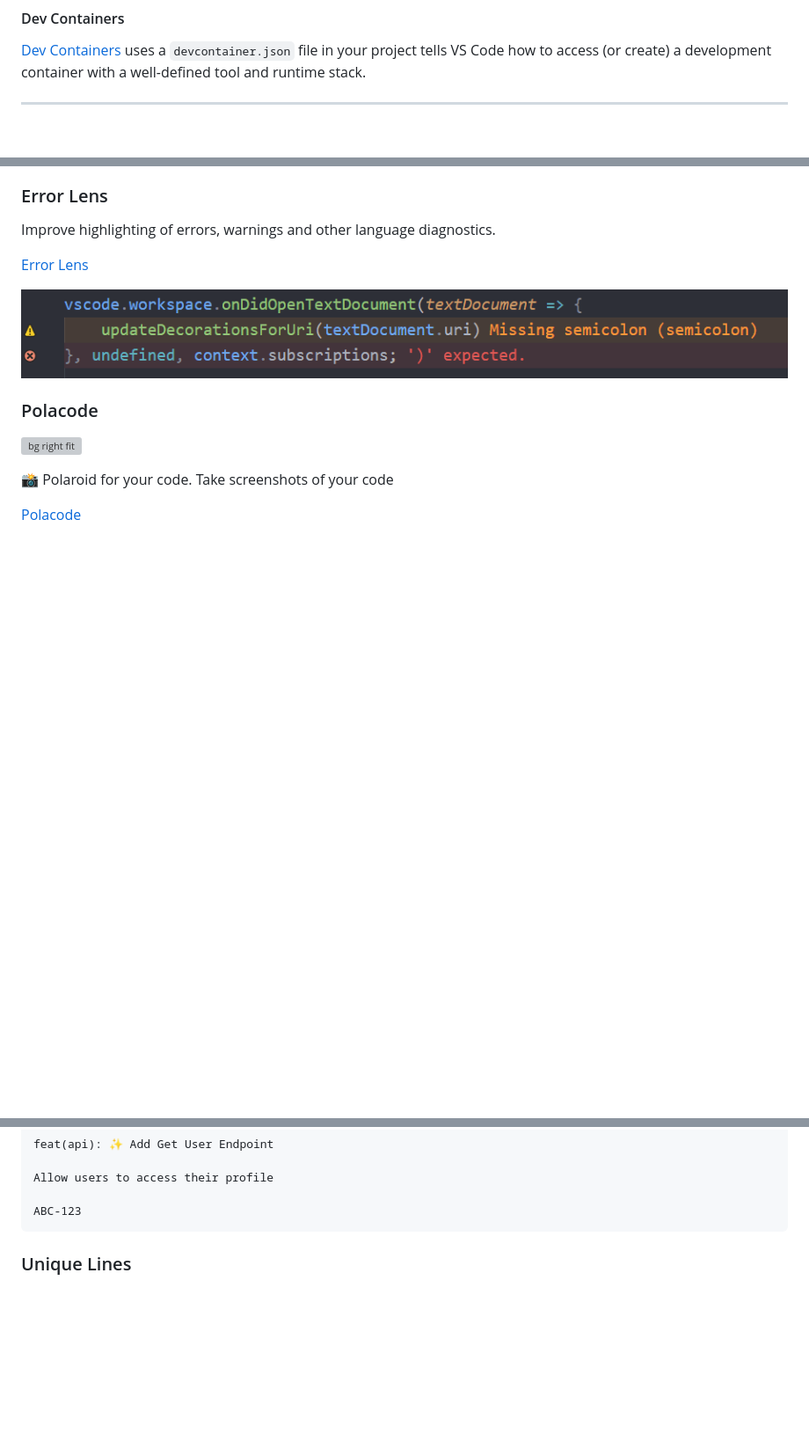
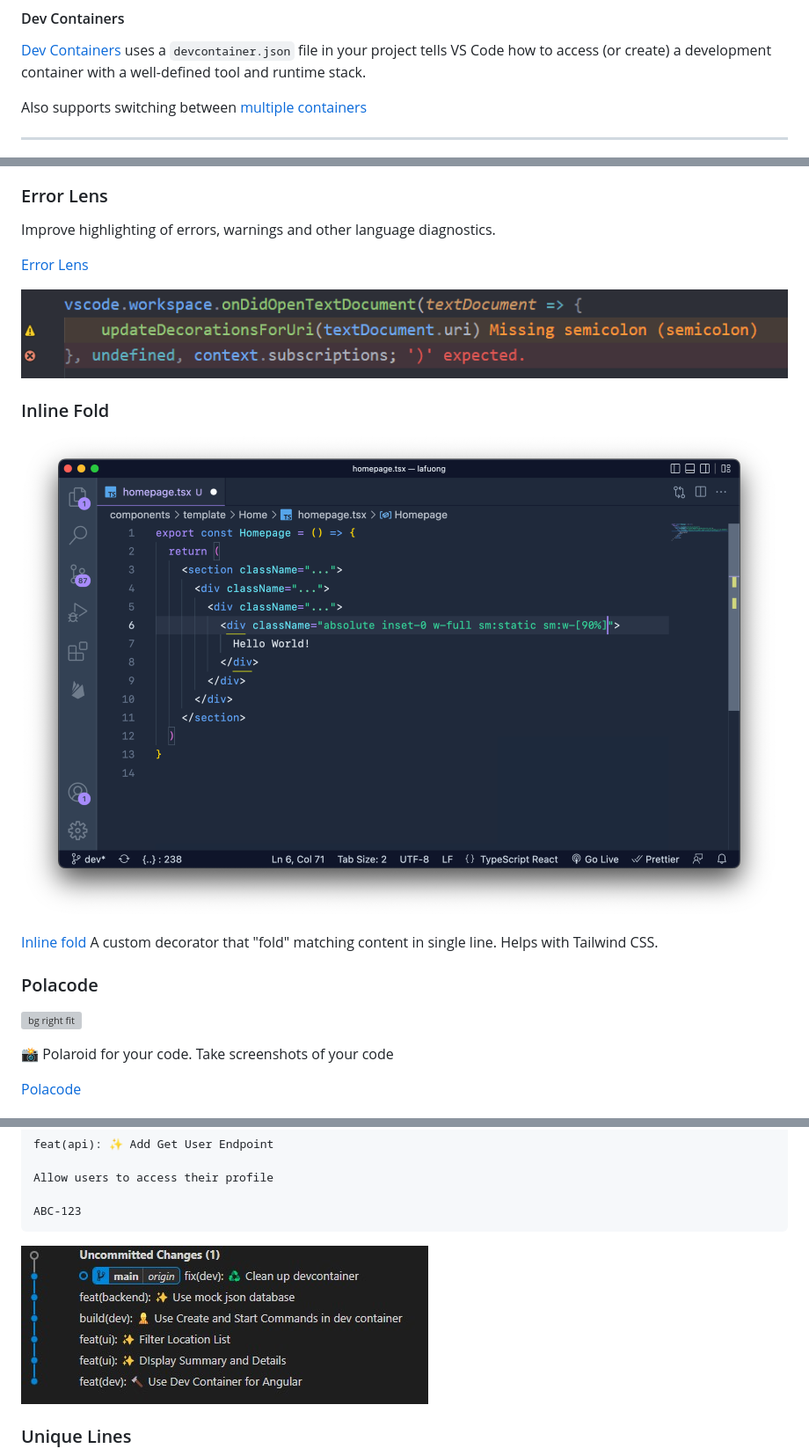
Before and after one commit to peterneave/vscode, a Markdown page: README.md, 3 parts joined by grey strips. Shown: that part at 88% size. Drawn GitHub-style; pictures changed too: img/extensions/conventionalcommitsexample.jpg (added), img/extensions/inlinefold.png (added); blank space fills up the shorter version; grey boxes are pictures that could not be loaded.

Commit message:
feat: :adhesive_bandage: Add more samples images and text

````diff
--- a/README.md
+++ b/README.md
@@ -320,6 +320,8 @@ Run tasks like build, test and other custom tasks in [Task Runners](https://code
 
 [Dev Containers](https://code.visualstudio.com/docs/devcontainers/containers) uses a `devcontainer.json` file in your project tells VS Code how to access (or create) a development container with a well-defined tool and runtime stack.
 
+Also supports switching between [multiple containers](https://www.youtube.com/watch?v=bVmczgfeR5Y)
+
 ---
 
 ![](img/tipsandtricks/architecture-containers.png)
@@ -393,6 +394,13 @@ Improve highlighting of errors, warnings and other language diagnostics.
 [Error Lens](https://marketplace.visualstudio.com/items?itemName=usernamehw.errorlens)
 
 ![](img/extensions/errorlens.png)
+
+### Inline Fold
+
+![bg left fit](img/extensions/inlinefold.png)
+
+[Inline fold](https://marketplace.visualstudio.com/items?itemName=moalamri.inline-fold) A custom decorator that "fold" matching content in single line. Helps with Tailwind CSS.
+
 
 ### Polacode
 
@@ -514,6 +522,8 @@ Allow users to access their profile
 
 ABC-123
 ```
+
+![bg right:40% fit](img/extensions/conventionalcommitsexample.jpg)
 
 ### Unique Lines
 
````
Also changed, not shown: other parts of README.md (+0 -1 lines).
